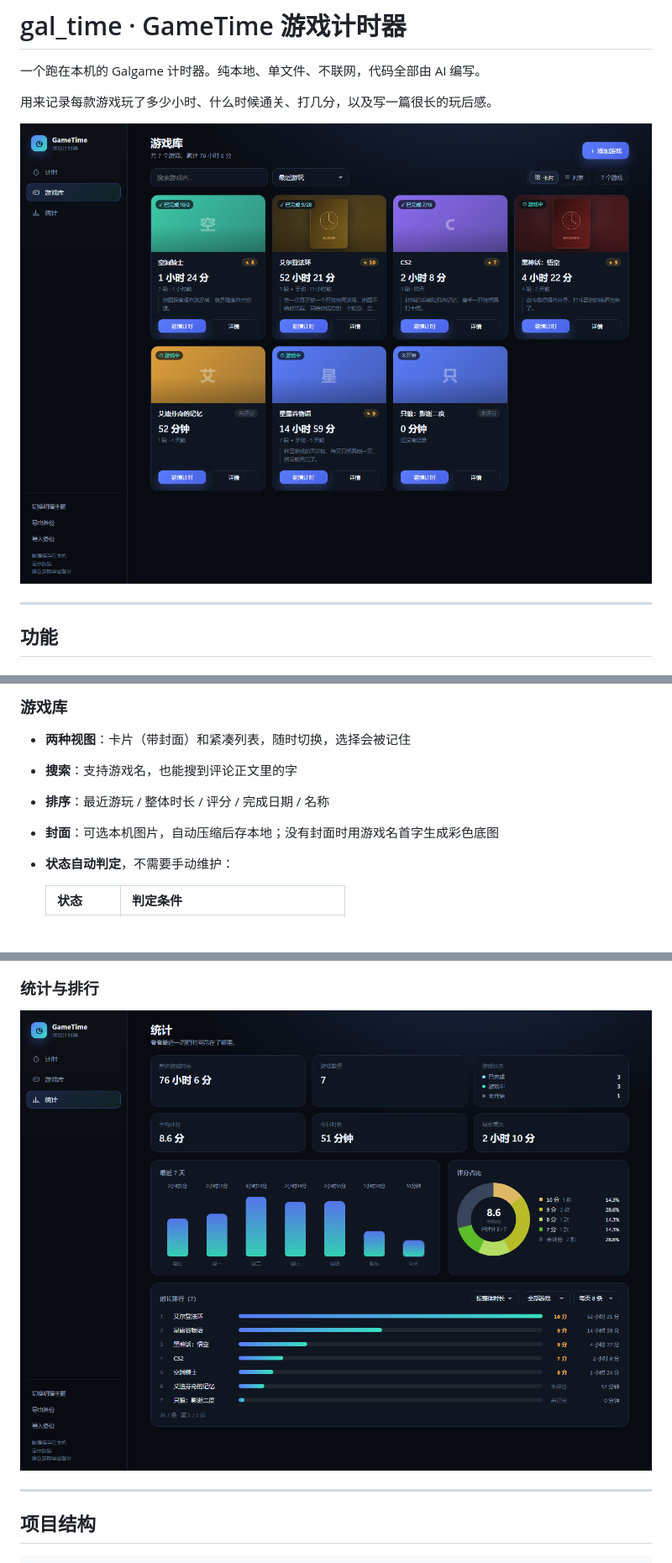
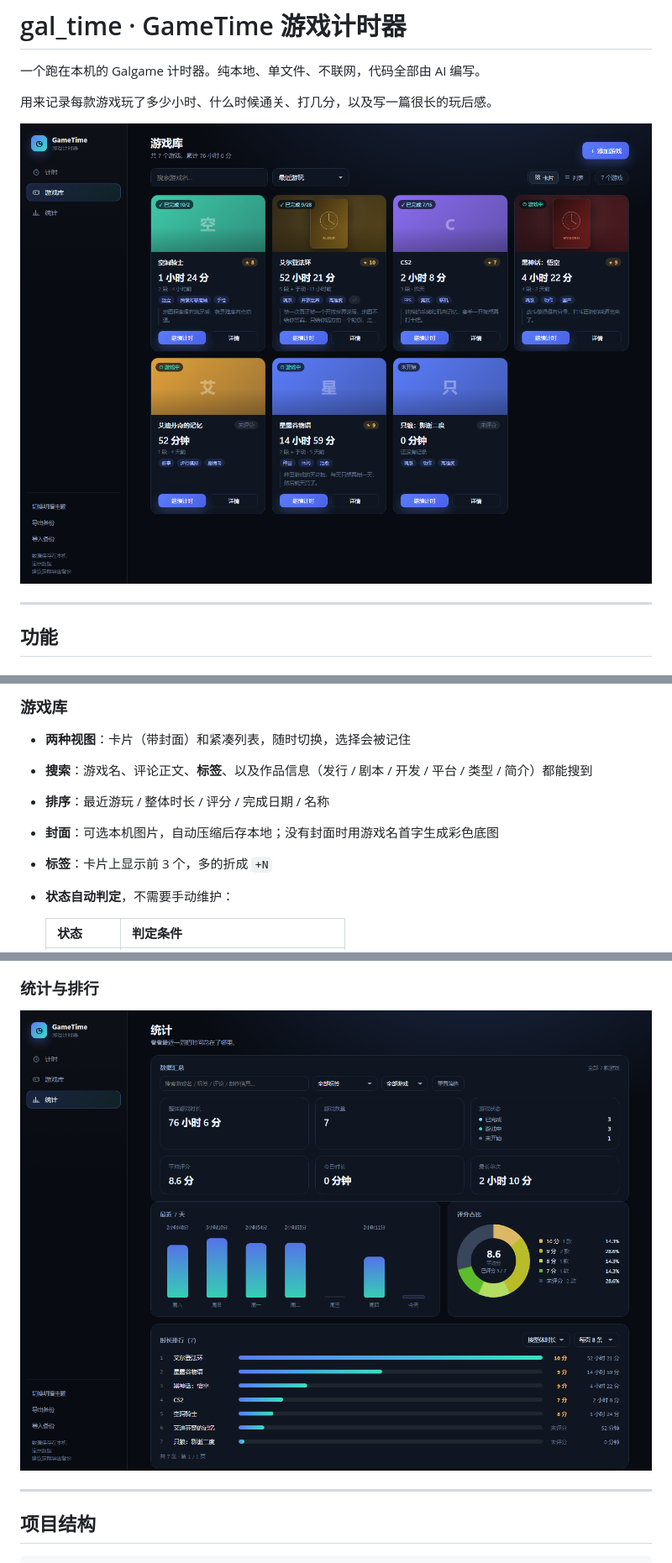
Before and after one commit to UniverseMaze/gal_time, a Markdown page: README.md, 3 parts joined by grey strips. Shown at 84% size. Rendered like a GitHub page; pictures changed too: 界面预览-统计排行.png, 界面预览.png; blank space fills up the shorter version.

```diff
--- a/README.md
+++ b/README.md
@@ -21,9 +21,10 @@
 ### 游戏库
 
 - **两种视图**：卡片（带封面）和紧凑列表，随时切换，选择会被记住
-- **搜索**：支持游戏名，也能搜到评论正文里的字
+- **搜索**：游戏名、评论正文、**标签**、以及作品信息（发行 / 剧本 / 开发 / 平台 / 类型 / 简介）都能搜到
 - **排序**：最近游玩 / 整体时长 / 评分 / 完成日期 / 名称
 - **封面**：可选本机图片，自动压缩后存本地；没有封面时用游戏名首字生成彩色底图
+- **标签**：卡片上显示前 3 个，多的折成 `+N`
 - **状态自动判定**，不需要手动维护：
 
   | 状态 | 判定条件 |
```
Also changed, not shown: other parts of README.md (+18 -4 lines), 界面预览-列表视图.png, 界面预览-游戏详情.png, 2 other files.
